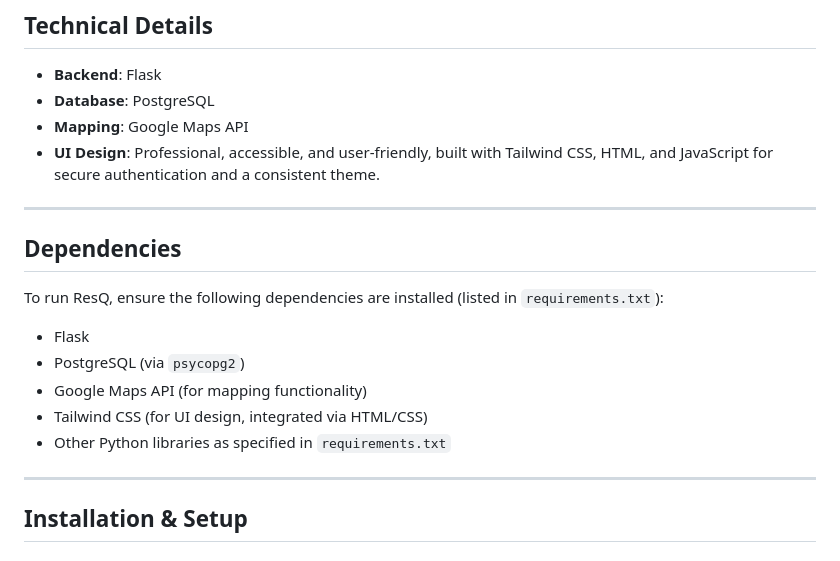
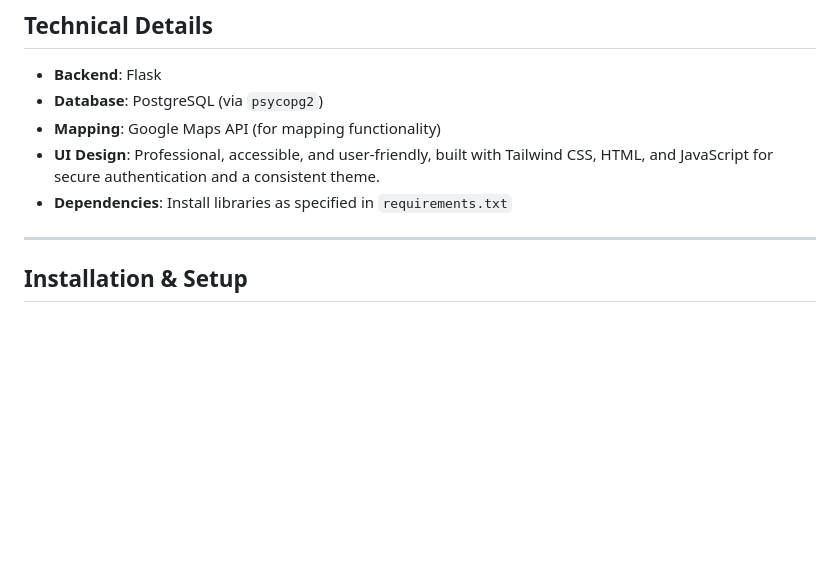
Before and after one commit to LhaseParth2610/ResQ, a Markdown page: README.md, the part around the change. GitHub-like rendering; blank space fills up the shorter version.

```diff
--- a/README.md
+++ b/README.md
@@ -65,21 +65,13 @@ ResQ transforms disaster response with a streamlined, real-time process:
 
 ## **Technical Details**
 - **Backend**: Flask
-- **Database**: PostgreSQL
-- **Mapping**: Google Maps API
+- **Database**: PostgreSQL (via `psycopg2`)
+- **Mapping**: Google Maps API (for mapping functionality)
 - **UI Design**: Professional, accessible, and user-friendly, built with Tailwind CSS, HTML, and JavaScript for secure authentication and a consistent theme.
+- **Dependencies**: Install  libraries as specified in `requirements.txt`
 
 ---
 
-## **Dependencies**
-To run ResQ, ensure the following dependencies are installed (listed in `requirements.txt`):
-- Flask
-- PostgreSQL (via `psycopg2`)
-- Google Maps API (for mapping functionality)
-- Tailwind CSS (for UI design, integrated via HTML/CSS)
-- Other Python libraries as specified in `requirements.txt`
-
----
 
 ## **Installation & Setup**
 
```
